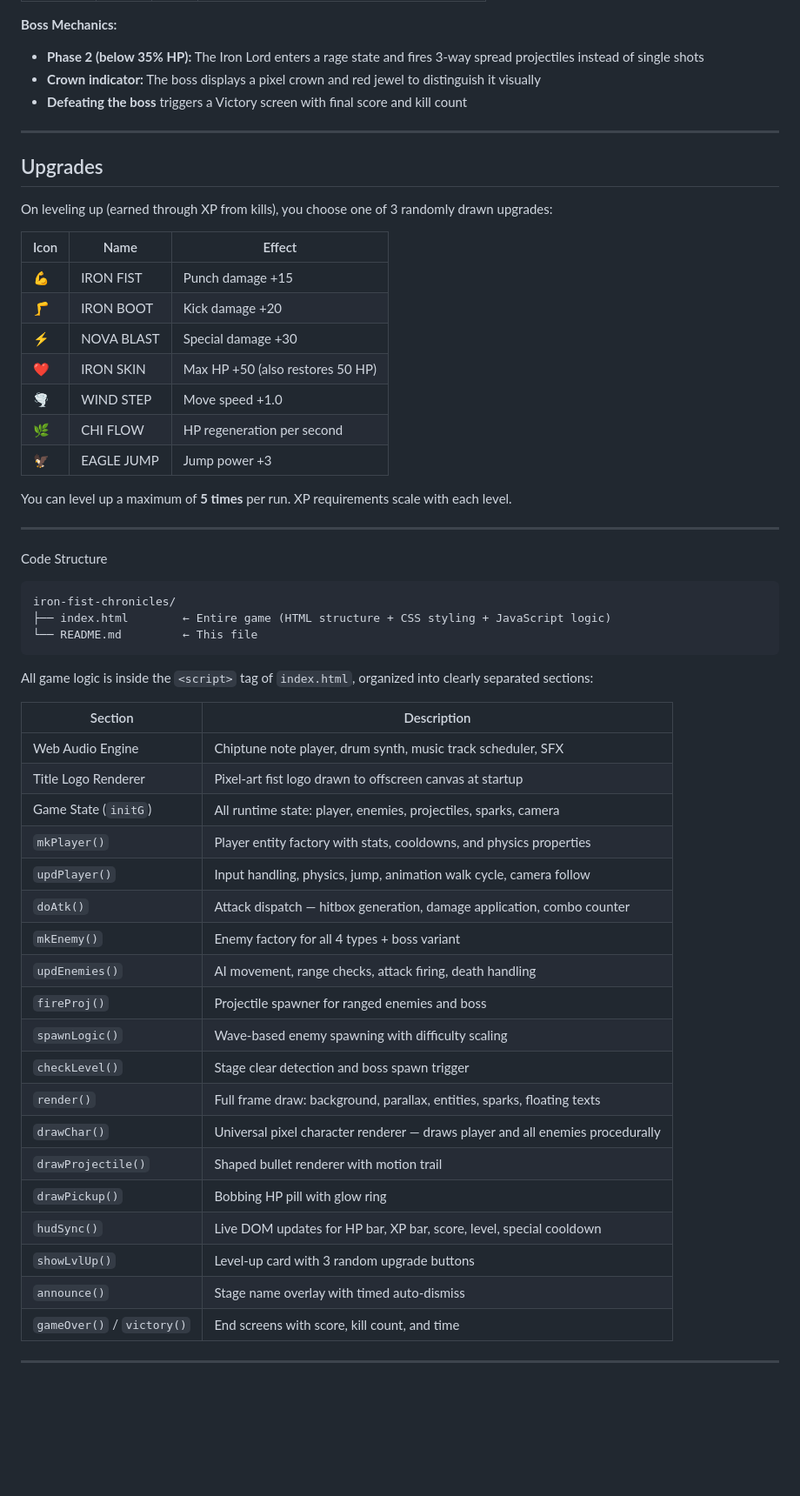
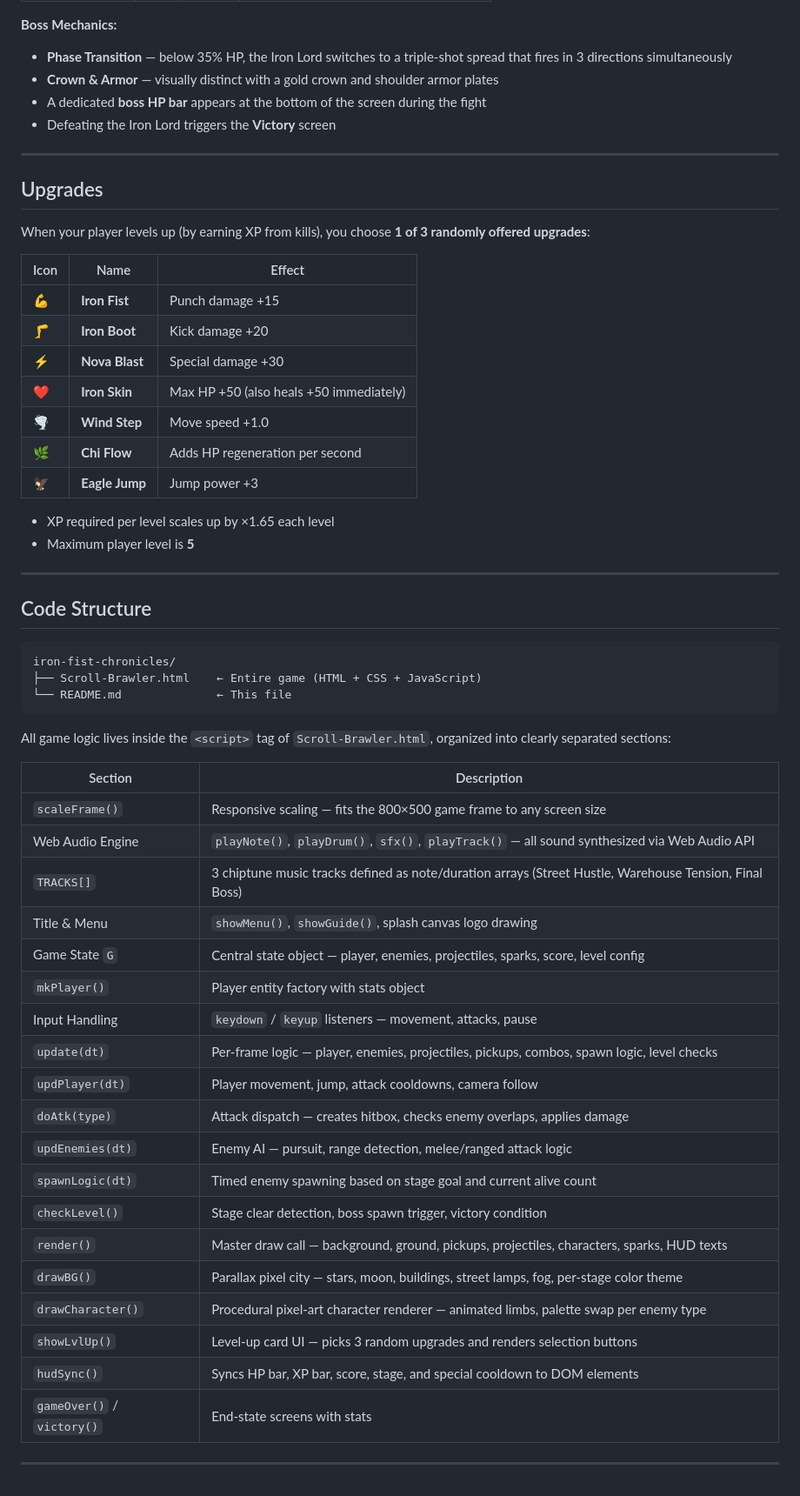
Before and after one commit to jadecatherineocampo-creator/ochi-and-ocampo_Side-Scroll-Brawler, a Markdown page: README.md, the part around one of its changes. Shown at 87% size. Rendered like a GitHub page; blank space fills up the shorter version.

````diff
--- a/README.md
+++ b/README.md
@@ -182,60 +174,60 @@ Each boss has a dedicated health bar at the bottom of the screen.
 
 **Boss Mechanics:**
 
-- **Phase 2 (below 35% HP):** The Iron Lord enters a rage state and fires 3-way spread projectiles instead of single shots
-- **Crown indicator:** The boss displays a pixel crown and red jewel to distinguish it visually
-- **Defeating the boss** triggers a Victory screen with final score and kill count
-
+- **Phase Transition** — below 35% HP, the Iron Lord switches to a triple-shot spread that fires in 3 directions simultaneously
+- **Crown & Armor** — visually distinct with a gold crown and shoulder armor plates
+- A dedicated **boss HP bar** appears at the bottom of the screen during the fight
+- Defeating the Iron Lord triggers the **Victory** screen
 ---
 
 ## Upgrades
 
-On leveling up (earned through XP from kills), you choose one of 3 randomly drawn upgrades:
+When your player levels up (by earning XP from kills), you choose **1 of 3 randomly offered upgrades**:
 
 | Icon | Name | Effect |
 |---|---|---|
-| 💪 | IRON FIST | Punch damage +15 |
-| 🦵 | IRON BOOT | Kick damage +20 |
-| ⚡ | NOVA BLAST | Special damage +30 |
-| ❤️ | IRON SKIN | Max HP +50 (also restores 50 HP) |
-| 🌪 | WIND STEP | Move speed +1.0 |
-| 🌿 | CHI FLOW | HP regeneration per second |
-| 🦅 | EAGLE JUMP | Jump power +3 |
+| 💪 | **Iron Fist** | Punch damage +15 |
+| 🦵 | **Iron Boot** | Kick damage +20 |
+| ⚡ | **Nova Blast** | Special damage +30 |
+| ❤️ | **Iron Skin** | Max HP +50 (also heals +50 immediately) |
+| 🌪 | **Wind Step** | Move speed +1.0 |
+| 🌿 | **Chi Flow** | Adds HP regeneration per second |
+| 🦅 | **Eagle Jump** | Jump power +3 |
 
-You can level up a maximum of **5 times** per run. XP requirements scale with each level.
-
+- XP required per level scales up by ×1.65 each level
+- Maximum player level is **5**
 ---
 
-Code Structure
+## Code Structure
 
 ```
 iron-fist-chronicles/
-├── index.html        ← Entire game (HTML structure + CSS styling + JavaScript logic)
-└── README.md         ← This file
+├── Scroll-Brawler.html    ← Entire game (HTML + CSS + JavaScript)
+└── README.md              ← This file
 ```
 
-All game logic is inside the `<script>` tag of `index.html`, organized into clearly separated sections:
+All game logic lives inside the `<script>` tag of `Scroll-Brawler.html`, organized into clearly separated sections:
 
 | Section | Description |
 |---|---|
-| Web Audio Engine | Chiptune note player, drum synth, music track scheduler, SFX |
-| Title Logo Renderer | Pixel-art fist logo drawn to offscreen canvas at startup |
-| Game State (`initG`) | All runtime state: player, enemies, projectiles, sparks, camera |
-| `mkPlayer()` | Player entity factory with stats, cooldowns, and physics properties |
-| `updPlayer()` | Input handling, physics, jump, animation walk cycle, camera follow |
-| `doAtk()` | Attack dispatch — hitbox generation, damage application, combo counter |
-| `mkEnemy()` | Enemy factory for all 4 types + boss variant |
-| `updEnemies()` | AI movement, range checks, attack firing, death handling |
-| `fireProj()` | Projectile spawner for ranged enemies and boss |
-| `spawnLogic()` | Wave-based enemy spawning with difficulty scaling |
-| `checkLevel()` | Stage clear detection and boss spawn trigger |
-| `render()` | Full frame draw: background, parallax, entities, sparks, floating texts |
-| `drawChar()` | Universal pixel character renderer — draws player and all enemies procedurally |
-| `drawProjectile()` | Shaped bullet renderer with motion trail |
-| `drawPickup()` | Bobbing HP pill with glow ring |
-| `hudSync()` | Live DOM updates for HP bar, XP bar, score, level, special cooldown |
-| `showLvlUp()` | Level-up card with 3 random upgrade buttons |
-| `announce()` | Stage name overlay with timed auto-dismiss |
-| `gameOver()` / `victory()` | End screens with score, kill count, and time |
+| `scaleFrame()` | Responsive scaling — fits the 800×500 game frame to any screen size |
+| Web Audio Engine | `playNote()`, `playDrum()`, `sfx()`, `playTrack()` — all sound synthesized via Web Audio API |
+| `TRACKS[]` | 3 chiptune music tracks defined as note/duration arrays (Street Hustle, Warehouse Tension, Final Boss) |
+| Title & Menu | `showMenu()`, `showGuide()`, splash canvas logo drawing |
+| Game State `G` | Central state object — player, enemies, projectiles, sparks, score, level config |
+| `mkPlayer()` | Player entity factory with stats object |
+| Input Handling | `keydown` / `keyup` listeners — movement, attacks, pause |
+| `update(dt)` | Per-frame logic — player, enemies, projectiles, pickups, combos, spawn logic, level checks |
+| `updPlayer(dt)` | Player movement, jump, attack cooldowns, camera follow |
+| `doAtk(type)` | Attack dispatch — creates hitbox, checks enemy overlaps, applies damage |
+| `updEnemies(dt)` | Enemy AI — pursuit, range detection, melee/ranged attack logic |
+| `spawnLogic(dt)` | Timed enemy spawning based on stage goal and current alive count |
+| `checkLevel()` | Stage clear detection, boss spawn trigger, victory condition |
+| `render()` | Master draw call — background, ground, pickups, projectiles, characters, sparks, HUD texts |
+| `drawBG()` | Parallax pixel city — stars, moon, buildings, street lamps, fog, per-stage color theme |
+| `drawCharacter()` | Procedural pixel-art character renderer — animated limbs, palette swap per enemy type |
+| `showLvlUp()` | Level-up card UI — picks 3 random upgrades and renders selection buttons |
+| `hudSync()` | Syncs HP bar, XP bar, score, stage, and special cooldown to DOM elements |
+| `gameOver()` / `victory()` | End-state screens with stats |
 
 ---
````
Also changed, not shown: other parts of README.md (+63 -71 lines).
